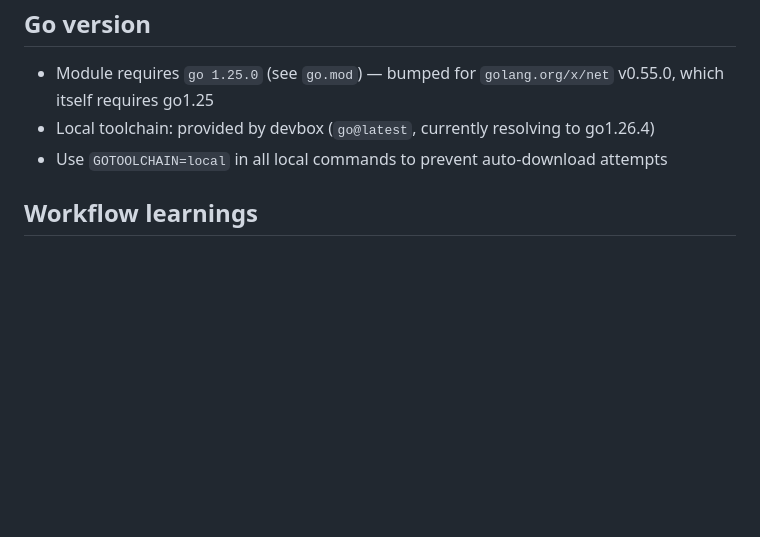
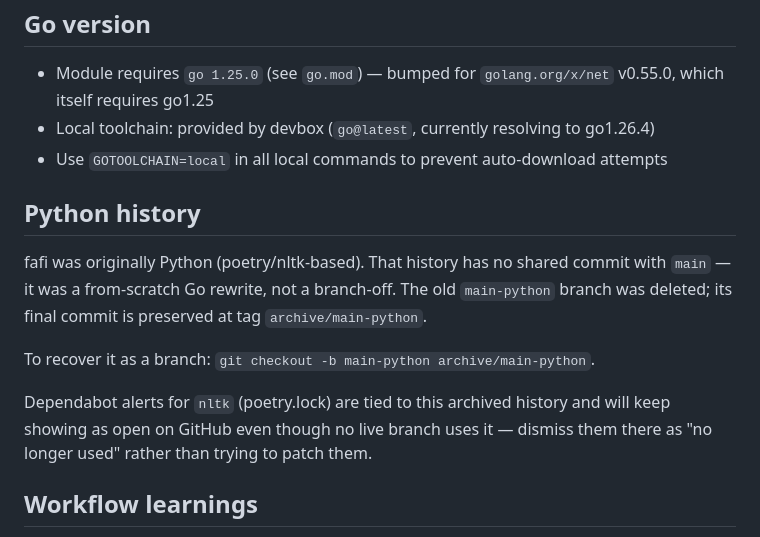
Before and after one commit to svandragt/fafi, a Markdown page: CLAUDE.md, the part around the change. GitHub-like rendering; blank space fills up the shorter version.

Commit message:
Document archived Python history and main-python removal
The old Python implementation shared no commit history with the Go
rewrite. Tagged main-python's tip as archive/main-python and deleted
the branch; note how to recover it and why its nltk Dependabot alerts
stay open regardless.

Co-Authored-By: Claude Sonnet 5 <noreply@anthropic.com>
Claude-Session: https://claude.ai/code/session_01BHP9UmvreDX4eGKcR3edNL

```diff
--- a/CLAUDE.md
+++ b/CLAUDE.md
@@ -75,6 +75,14 @@ Configuration is in `.golangci.yml`:
 - Local toolchain: provided by devbox (`go@latest`, currently resolving to go1.26.4)
 - Use `GOTOOLCHAIN=local` in all local commands to prevent auto-download attempts
 
+## Python history
+
+fafi was originally Python (poetry/nltk-based). That history has no shared commit with `main` — it was a from-scratch Go rewrite, not a branch-off. The old `main-python` branch was deleted; its final commit is preserved at tag `archive/main-python`.
+
+To recover it as a branch: `git checkout -b main-python archive/main-python`.
+
+Dependabot alerts for `nltk` (poetry.lock) are tied to this archived history and will keep showing as open on GitHub even though no live branch uses it — dismiss them there as "no longer used" rather than trying to patch them.
+
 ## Workflow learnings
 
 - `actions/setup-go@v5` has built-in caching — no need for a separate `actions/cache` step
```
